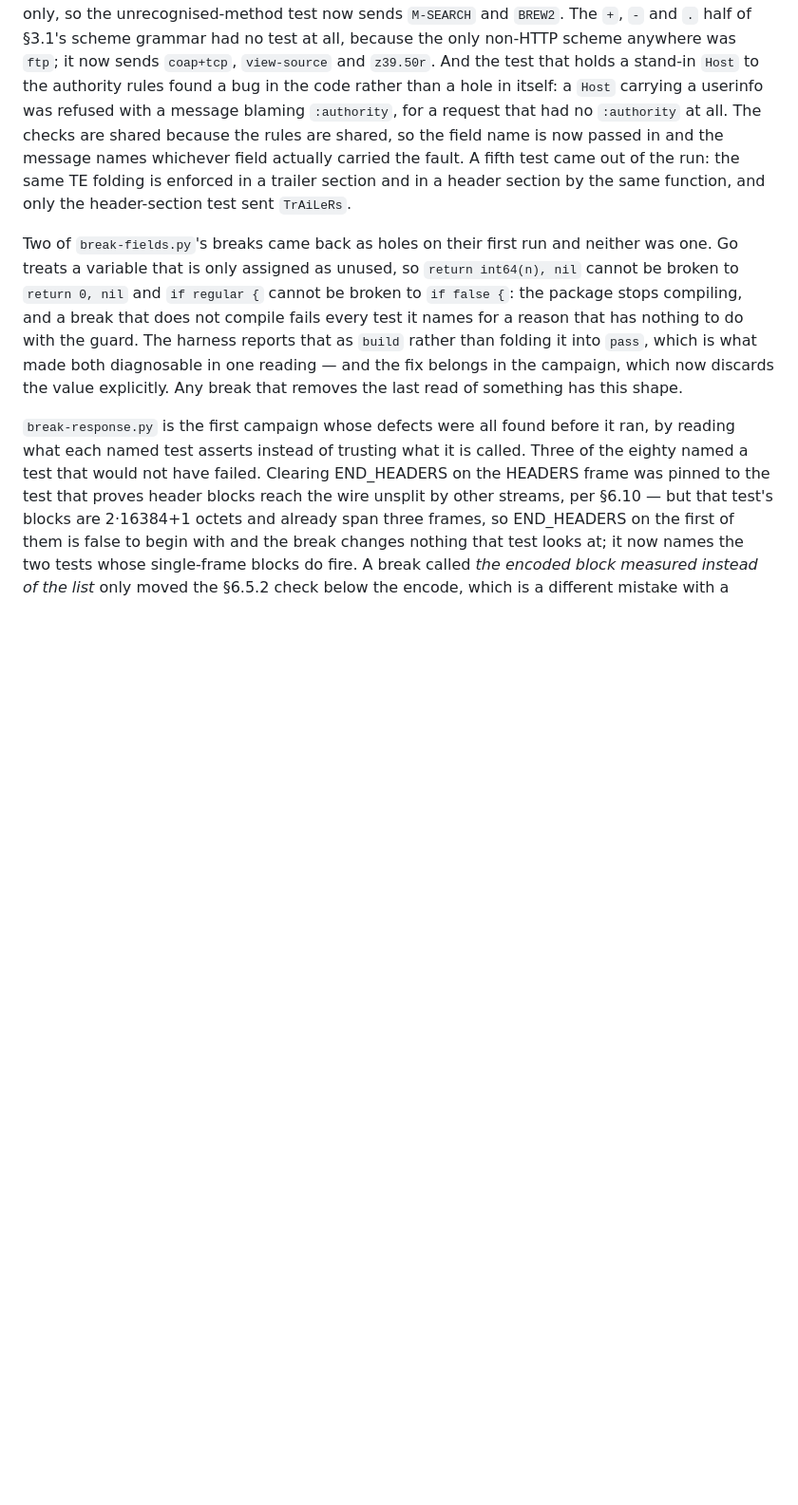
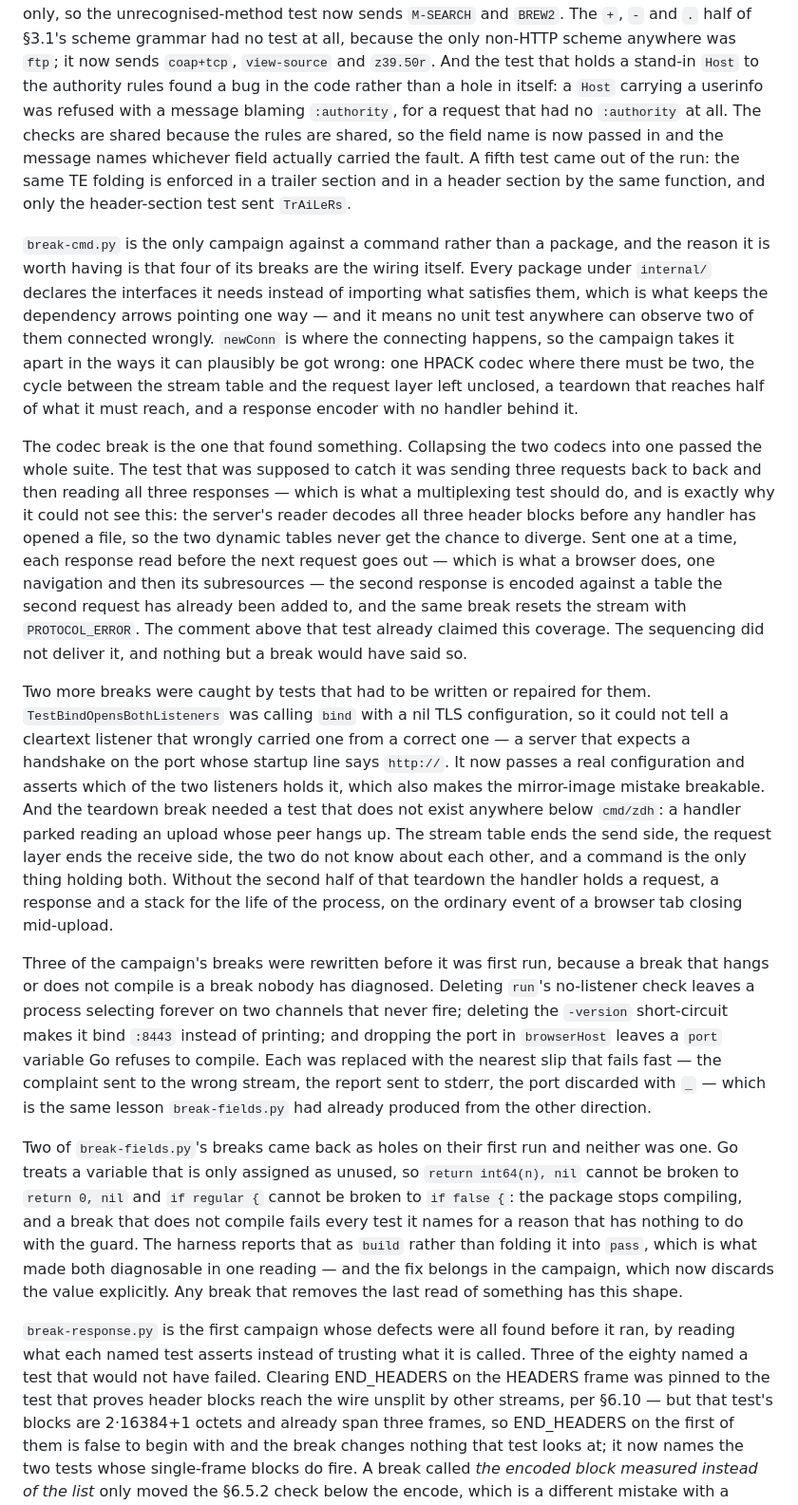
Before and after one commit to choksi2212/zerodeps-hackk, a Markdown page: README.md, the part around one of its changes. Shown at 95% size. GitHub-like rendering; blank space fills up the shorter version.

```diff
--- a/README.md
+++ b/README.md
@@ -143,6 +145,14 @@ The seam carries traffic in the other direction too, and its five breaks are the
 One guard on that route has no break, and it is named in the campaign rather than left out. The test that drives `ReportSendEnd` from sixteen goroutines while the reader dispatches frames is a `-race` test, and the breakage harness runs the suite without `-race`, so the break that would prove it — appending without the mutex — fires nothing and is not written down as one. Its subject is covered from the other side: the break that applies the close on the reporting goroutine reaches the map from two goroutines at once, and that is the test where the race detector says so.
 
 `break-request.py` and `break-fields.py` cover `internal/request` between them, and four of that package's tests were written or strengthened by designing them, before either script was run. §8.3.1's required-set check turned out to be untestable as written: removing it left the value checks below refusing the zero value, so `:path` still appeared in the reason and the assertion passed — it now asserts the words *no `:path`*, which only the required-set check produces. A tchar set narrowed to letters would have fired nothing, because every method in the suite was letters-only, so the unrecognised-method test now sends `M-SEARCH` and `BREW2`. The `+`, `-` and `.` half of §3.1's scheme grammar had no test at all, because the only non-HTTP scheme anywhere was `ftp`; it now sends `coap+tcp`, `view-source` and `z39.50r`. And the test that holds a stand-in `Host` to the authority rules found a bug in the code rather than a hole in itself: a `Host` carrying a userinfo was refused with a message blaming `:authority`, for a request that had no `:authority` at all. The checks are shared because the rules are shared, so the field name is now passed in and the message names whichever field actually carried the fault. A fifth test came out of the run: the same TE folding is enforced in a trailer section and in a header section by the same function, and only the header-section test sent `TrAiLeRs`.
+
+`break-cmd.py` is the only campaign against a command rather than a package, and the reason it is worth having is that four of its breaks are the wiring itself. Every package under `internal/` declares the interfaces it needs instead of importing what satisfies them, which is what keeps the dependency arrows pointing one way — and it means no unit test anywhere can observe two of them connected wrongly. `newConn` is where the connecting happens, so the campaign takes it apart in the ways it can plausibly be got wrong: one HPACK codec where there must be two, the cycle between the stream table and the request layer left unclosed, a teardown that reaches half of what it must reach, and a response encoder with no handler behind it.
+
+The codec break is the one that found something. Collapsing the two codecs into one passed the whole suite. The test that was supposed to catch it was sending three requests back to back and then reading all three responses — which is what a multiplexing test should do, and is exactly why it could not see this: the server's reader decodes all three header blocks before any handler has opened a file, so the two dynamic tables never get the chance to diverge. Sent one at a time, each response read before the next request goes out — which is what a browser does, one navigation and then its subresources — the second response is encoded against a table the second request has already been added to, and the same break resets the stream with `PROTOCOL_ERROR`. The comment above that test already claimed this coverage. The sequencing did not deliver it, and nothing but a break would have said so.
+
+Two more breaks were caught by tests that had to be written or repaired for them. `TestBindOpensBothListeners` was calling `bind` with a nil TLS configuration, so it could not tell a cleartext listener that wrongly carried one from a correct one — a server that expects a handshake on the port whose startup line says `http://`. It now passes a real configuration and asserts which of the two listeners holds it, which also makes the mirror-image mistake breakable. And the teardown break needed a test that does not exist anywhere below `cmd/zdh`: a handler parked reading an upload whose peer hangs up. The stream table ends the send side, the request layer ends the receive side, the two do not know about each other, and a command is the only thing holding both. Without the second half of that teardown the handler holds a request, a response and a stack for the life of the process, on the ordinary event of a browser tab closing mid-upload.
+
+Three of the campaign's breaks were rewritten before it was first run, because a break that hangs or does not compile is a break nobody has diagnosed. Deleting `run`'s no-listener check leaves a process selecting forever on two channels that never fire; deleting the `-version` short-circuit makes it bind `:8443` instead of printing; and dropping the port in `browserHost` leaves a `port` variable Go refuses to compile. Each was replaced with the nearest slip that fails fast — the complaint sent to the wrong stream, the report sent to stderr, the port discarded with `_` — which is the same lesson `break-fields.py` had already produced from the other direction.
 
 Two of `break-fields.py`'s breaks came back as holes on their first run and neither was one. Go treats a variable that is only assigned as unused, so `return int64(n), nil` cannot be broken to `return 0, nil` and `if regular {` cannot be broken to `if false {`: the package stops compiling, and a break that does not compile fails every test it names for a reason that has nothing to do with the guard. The harness reports that as `build` rather than folding it into `pass`, which is what made both diagnosable in one reading — and the fix belongs in the campaign, which now discards the value explicitly. Any break that removes the last read of something has this shape.
 
```
Also changed, not shown: other parts of README.md (+43 -6 lines).
